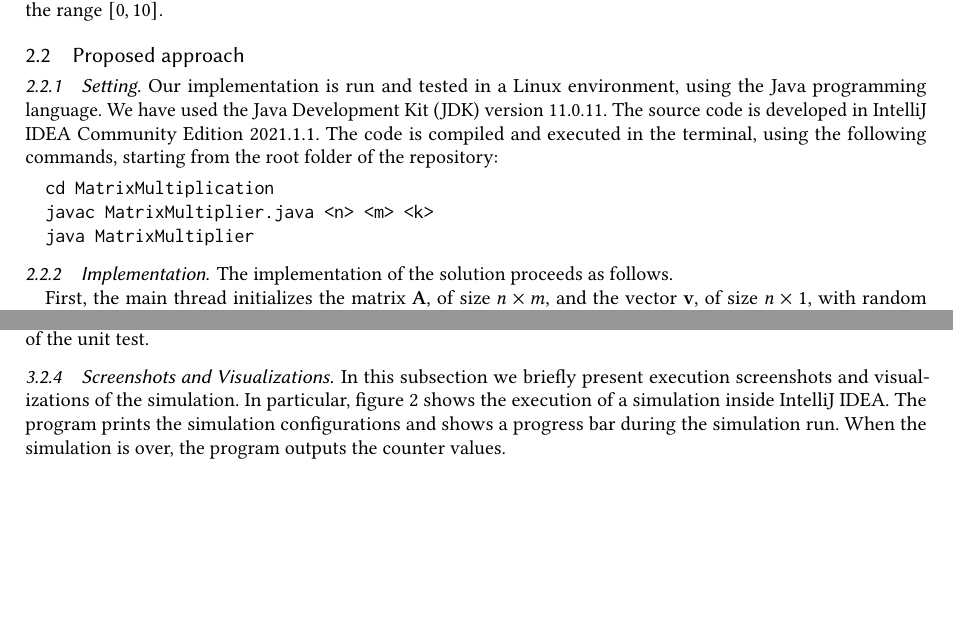
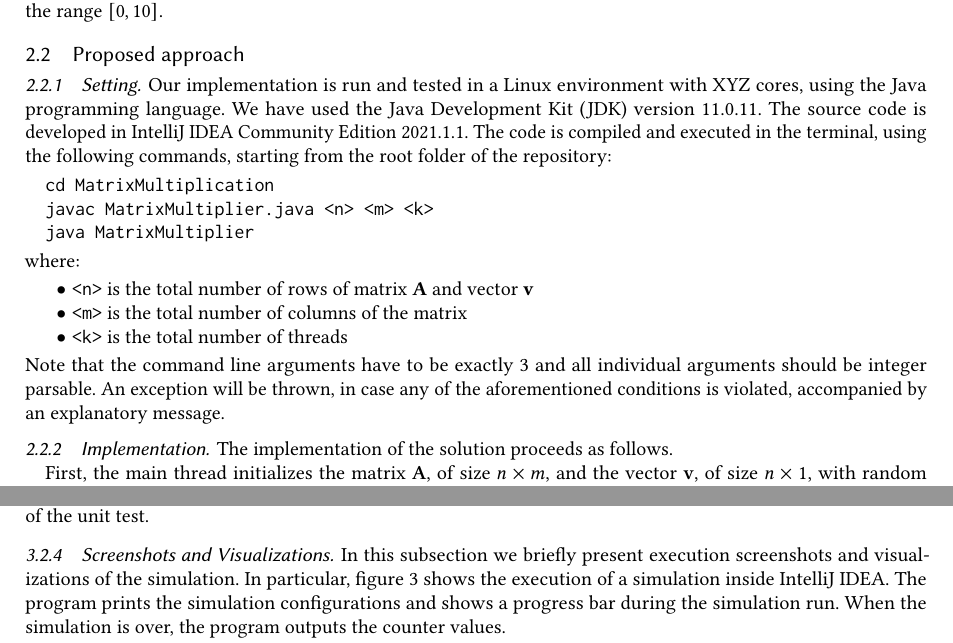
Before and after one commit to Bilpapster/big-data-playground, a LaTeX paper (Multi-threading-and-inter-process-communication/report/main.tex): two parts of pages 2 and 4 of 7 before the commit and two parts of pages 2 and 5 of 8 after it, joined at a grey line, cut so that both start at the same text, the shorter picture padded with empty space. Compiled offline with pdfLaTeX.

Commit message:
Started reporting ex1 eval

```diff
--- a/Multi-threading-and-inter-process-communication/report/main.tex
+++ b/Multi-threading-and-inter-process-communication/report/main.tex
@@ -85,12 +85,24 @@ Provided that we are capable of using $k$ threads, where $k$ is a power of 2 and
 \subsection{Proposed approach}
 
 \subsubsection{Setting}
-Our implementation is run and tested in a Linux environment, using the Java programming language. We have used the Java Development Kit (JDK) version 11.0.11. The source code is developed in IntelliJ IDEA Community Edition 2021.1.1. The code is compiled and executed in the terminal, using the following commands, starting from the root folder of the repository:
+\label{subsub:setting}
+Our implementation is run and tested in a Linux environment with XYZ cores, using the Java programming language.
+We have used the Java Development Kit (JDK) version 11.0.11.
+The source code is developed in IntelliJ IDEA Community Edition 2021.1.1.
+The code is compiled and executed in the terminal, using the following commands, starting from the root folder of the repository:
 \begin{verbatim}
   cd MatrixMultiplication
   javac MatrixMultiplier.java <n> <m> <k>
   java MatrixMultiplier
 \end{verbatim}
+where:
+\begin{itemize}
+  \item \texttt{<n>} is the total number of rows of matrix \textbf{A} and vector \textbf{v}
+  \item \texttt{<m>} is the total number of columns of the matrix
+  \item \texttt{<k>} is the total number of threads
+\end{itemize}
+Note that the command line arguments have to be exactly 3 and all individual arguments should be integer parsable. An exception will be thrown, in case any of the aforementioned conditions is violated, accompanied by an explanatory message.
+
 
 \subsubsection{Implementation}
 The implementation of the solution proceeds as follows.
@@ -103,3 +128,6 @@ Once all threads have completed their assigned computations, the main thread wai
+More specifically, Figure \ref{fig:multiplication-times-dif-n} exhibits how execution time changes for increasing number of rows $n$ for a constant number of threads $k=8$.
+
+
 
 
 \section{Problem 2: Race against a pandemic}
```
Also changed, not shown: Multi-threading-and-inter-process-communication/report/main.tex (13 more changed lines).
